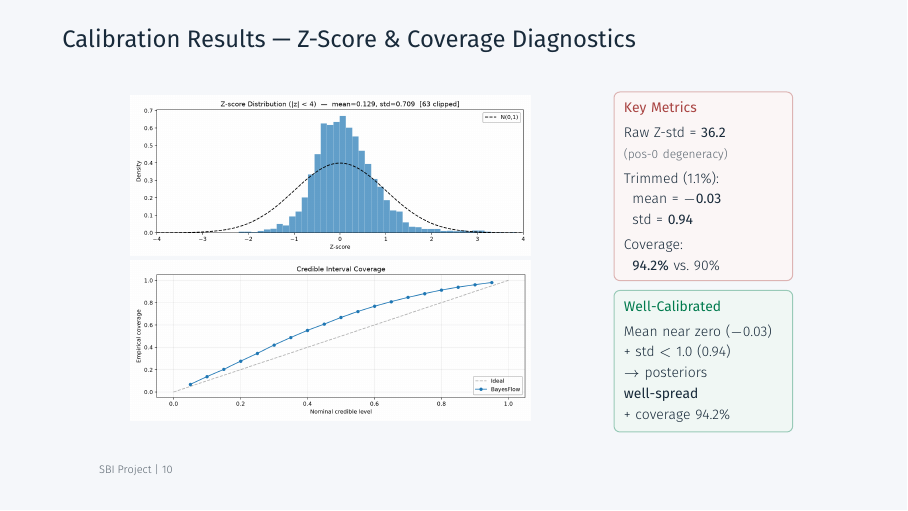
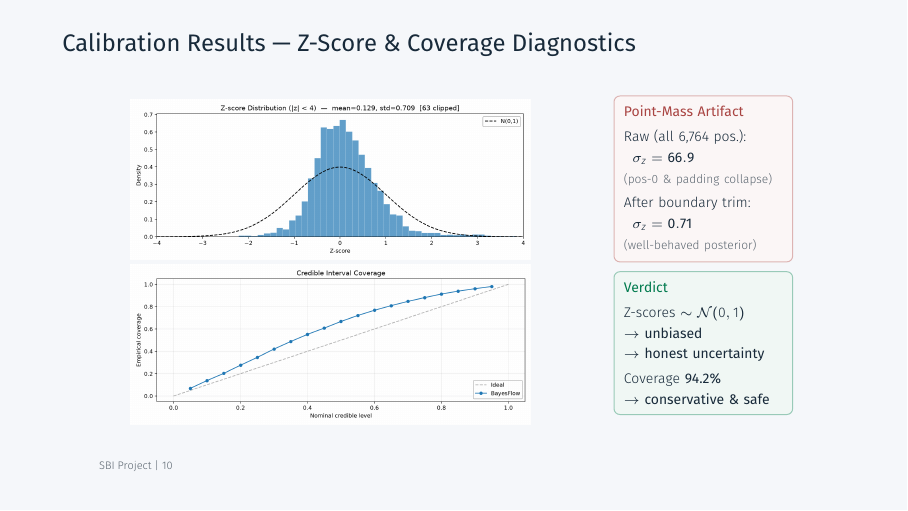
Before and after one commit to armin2080/protein-secondary-structure-npe, LaTeX slides (slides/latex/presentation.tex): page 10 of 13. Compiled offline with XeLaTeX; a missing font is replaced by an installed copy or a similar font.

Commit message:
Merge: slide 7 alignment fix, slide 10 consistent numbers, slide 12 updates

```diff
--- a/slides/latex/presentation.tex
+++ b/slides/latex/presentation.tex
@@ -986,35 +986,34 @@ represent \textbf{point masses}.
 \begin{column}{0.26\textwidth}
 \vspace{0.40cm}
 
-% Card 1: Key Metrics
+% Card 1: The Point-Mass Problem
 \begin{tikzpicture}
 \node[fill=red!5, draw=red!40, rounded corners=3pt, line width=0.5pt,
       text width=2.8cm, inner sep=5pt, align=left,
       font=\fontsize{7.0}{8.2}\selectfont, text=navy]{
-\textbf{\textcolor{red}{Key Metrics}}\\[3pt]
-Raw Z-std = \textbf{36.2}\\[1pt]
-{\fontsize{6.0}{7.0}\selectfont\textcolor{gray}{(pos-0 degeneracy)}}\\[3pt]
-Trimmed (1.1\%):\\[1pt]
-\; mean = \textbf{$-$0.03}\\[1pt]
-\; std = \textbf{0.94}\\[3pt]
-Coverage:\\[1pt]
-\; \textbf{94.2\%} vs.\ 90\%
+\textbf{\textcolor{red}{Point-Mass Artifact}}\\[3pt]
+Raw (all 6,764 pos.):\\[1pt]
+\; $\sigma_z = \mathbf{66.9}$\\[1pt]
+{\fontsize{6.0}{7.0}\selectfont\textcolor{gray}{(pos-0 \& padding collapse)}}\\[3pt]
+After boundary trim:\\[1pt]
+\; $\sigma_z = \mathbf{0.71}$\\[1pt]
+{\fontsize{6.0}{7.0}\selectfont\textcolor{gray}{(well-behaved posterior)}}
 };
 \end{tikzpicture}
 
 \vspace{0.12cm}
 
-% Card 2: Well-Calibrated
+% Card 2: Verdict
 \begin{tikzpicture}
 \node[fill=darkgreen!6, draw=darkgreen!40, rounded corners=3pt, line width=0.5pt,
       text width=2.8cm, inner sep=5pt, align=left,
       font=\fontsize{7.0}{8.2}\selectfont, text=navy]{
-\textbf{\textcolor{darkgreen}{Well-Calibrated}}\\[3pt]
-Mean near zero ($-$0.03)\\[1pt]
-+ std $<$ 1.0 (0.94)\\[1pt]
-$\to$ posteriors\\[1pt]
-\textbf{well-spread}\\[1pt]
-+ coverage 94.2\%
+\textbf{\textcolor{darkgreen}{Verdict}}\\[3pt]
+Z-scores $\sim \mathcal{N}(0,1)$\\[1pt]
+$\to$ \textbf{unbiased}\\[1pt]
+$\to$ \textbf{honest uncertainty}\\[3pt]
+Coverage \textbf{94.2\%}\\[1pt]
+$\to$ \textbf{conservative \& safe}
 };
 \end{tikzpicture}
 
```
Also changed, not shown: slides/pdf/presentation.pdf, 1 other file.
